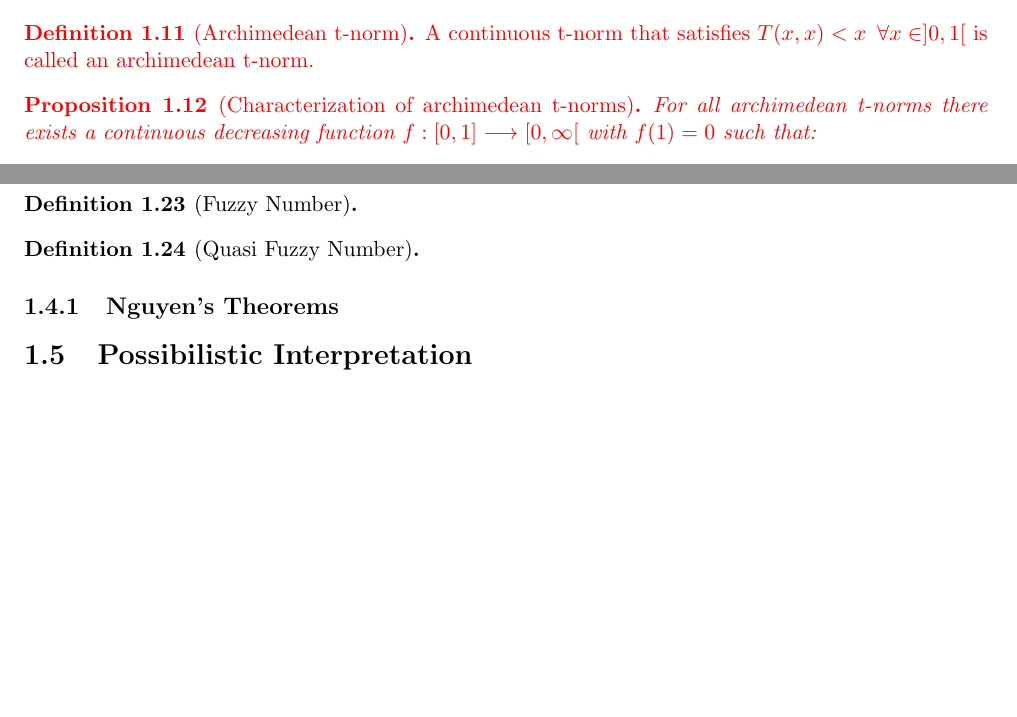
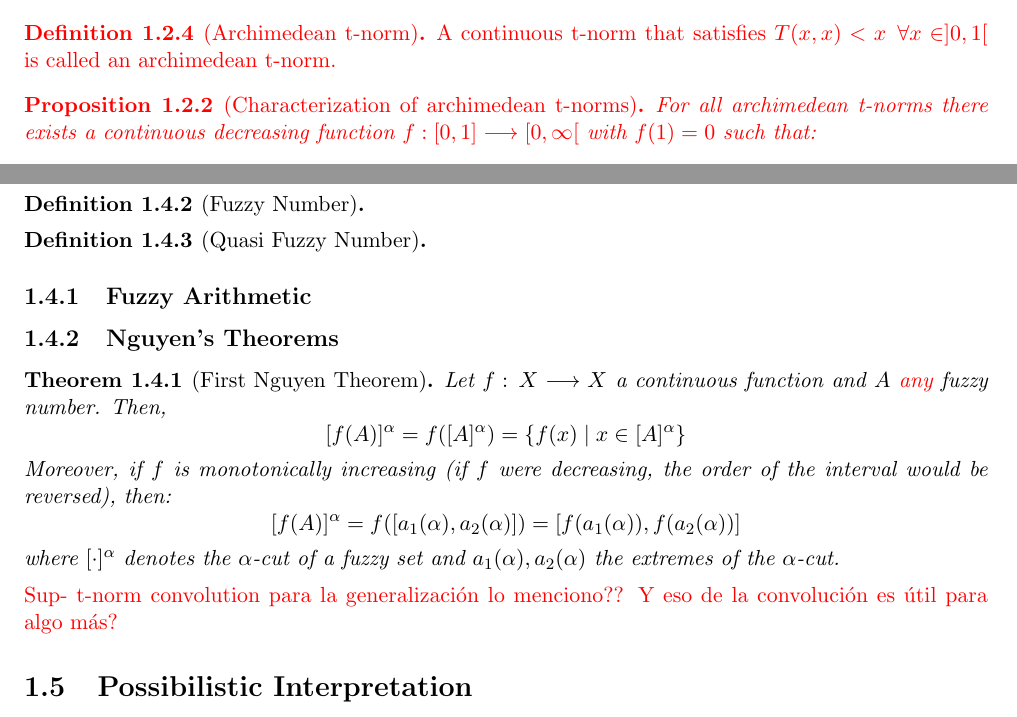
Before and after one commit to javiimo/TFG-Math-UV, a LaTeX thesis (main.tex, which reads ch1/Fuzzy_Numbers.tex, thesisutilities.sty): two parts of pages 4 and 9 of 9, joined at a grey line, cut so that both start at the same text, the shorter picture padded with empty space. Compiled offline with pdfLaTeX.

Commit message:
Started Fuzzy Numbers

```diff
--- a/ch1/Fuzzy_Numbers.tex
+++ b/ch1/Fuzzy_Numbers.tex
@@ -10,4 +10,22 @@
 
 \end{definition}
 
+\subsection{Fuzzy Arithmetic}
+
+
 \subsection{Nguyen's Theorems}
+%https://sci-hub.se/10.1016/0165-0114(91)90139-H
+\begin{theorem}[First Nguyen Theorem]
+    Let $f:\, X \longrightarrow X$ a continuous function and $A$ \signal{any} fuzzy number. Then,
+    \[
+    [f(A)]^{\alpha} = f([A]^{\alpha})=\{f(x)\mid x\in [A]^\alpha\}
+    \]
+    Moreover, if $f$ is monotonically increasing (if $f$ were decreasing, the order of the interval would be reversed), then:
+    \[
+    [f(A)]^{\alpha} = f([a_1(\alpha), a_2(\alpha)])=
+    [f(a_1(\alpha)), f(a_2(\alpha))]
+    \]
+    where $[\cdot]^\alpha$ denotes the $\alpha$-cut of a fuzzy set and $a_1(\alpha), a_2(\alpha)$ the extremes of the $\alpha$-cut.
+\end{theorem}
+
+\signal{Sup- t-norm convolution para la generalización lo menciono?? Y eso de la convolución es útil para algo más?}
--- a/thesisutilities.sty
+++ b/thesisutilities.sty
@@ -51,14 +51,14 @@
 
 % 1. Plain style: For theorem-like statements
 \theoremstyle{plain}
-\newtheorem{theorem}{Theorem}[chapter]% Numbered by chapter
+\newtheorem{theorem}{Theorem}[section]% Numbered by section
 \newtheorem{lemma}[theorem]{Lemma}% Share numbering with Theorem
 \newtheorem{corollary}[theorem]{Corollary}% Share numbering with Theorem
 \newtheorem{proposition}[theorem]{Proposition}% Share numbering with Theorem
 
 % 2. Definition style: For definitions
 \theoremstyle{definition}
-\newtheorem{definition}[theorem]{Definition}% Share numbering with Theorem
+\newtheorem{definition}{Definition}[section]
 \newtheorem*{definition*}{Definition}% Unnumbered definition
 \newtheorem{example}{Example}[section]
 
```
